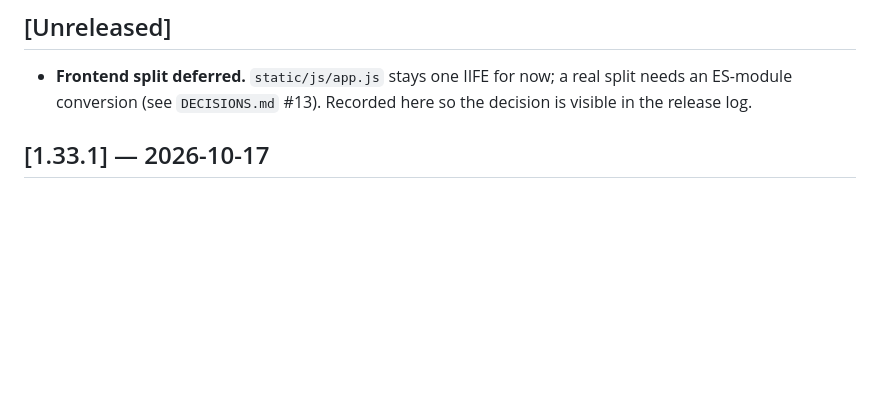
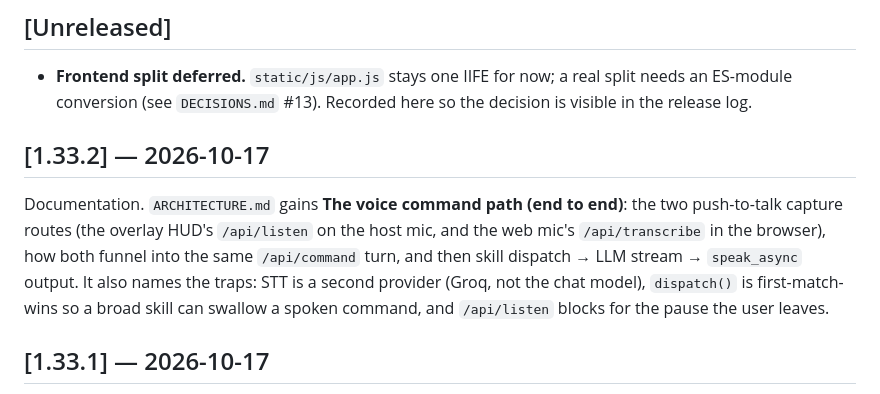
Before and after one commit to Youssef-Devolopment/jarvis, a Markdown page: CHANGELOG.md, the part around the change. Drawn GitHub-style; blank space fills up the shorter version.

```diff
--- a/CHANGELOG.md
+++ b/CHANGELOG.md
@@ -9,6 +9,17 @@ bump MINOR for big feature batches, PATCH for fixes
 - **Frontend split deferred.** `static/js/app.js` stays one IIFE for
   now; a real split needs an ES-module conversion (see `DECISIONS.md`
   #13). Recorded here so the decision is visible in the release log.
+
+## [1.33.2] — 2026-10-17
+
+Documentation. `ARCHITECTURE.md` gains **The voice command path (end to
+end)**: the two push-to-talk capture routes (the overlay HUD's
+`/api/listen` on the host mic, and the web mic's `/api/transcribe` in
+the browser), how both funnel into the same `/api/command` turn, and
+then skill dispatch → LLM stream → `speak_async` output. It also names
+the traps: STT is a second provider (Groq, not the chat model),
+`dispatch()` is first-match-wins so a broad skill can swallow a spoken
+command, and `/api/listen` blocks for the pause the user leaves.
 
 ## [1.33.1] — 2026-10-17
 
```
Also changed, not shown: ARCHITECTURE.md (+64 -1 lines).
